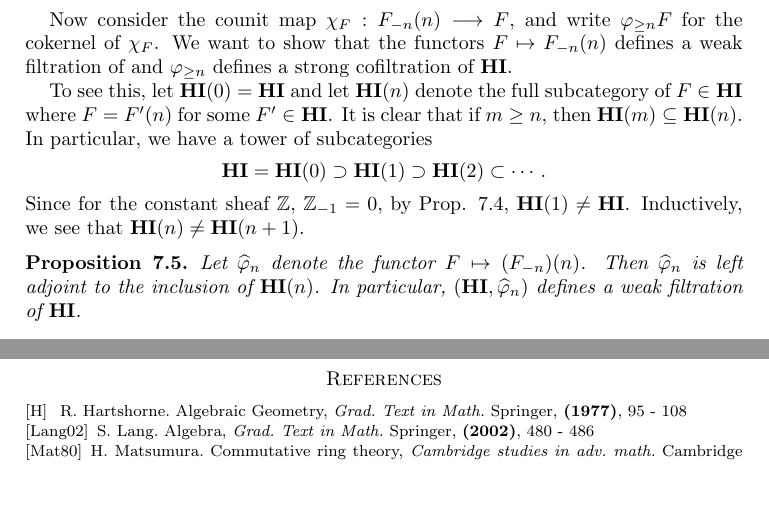
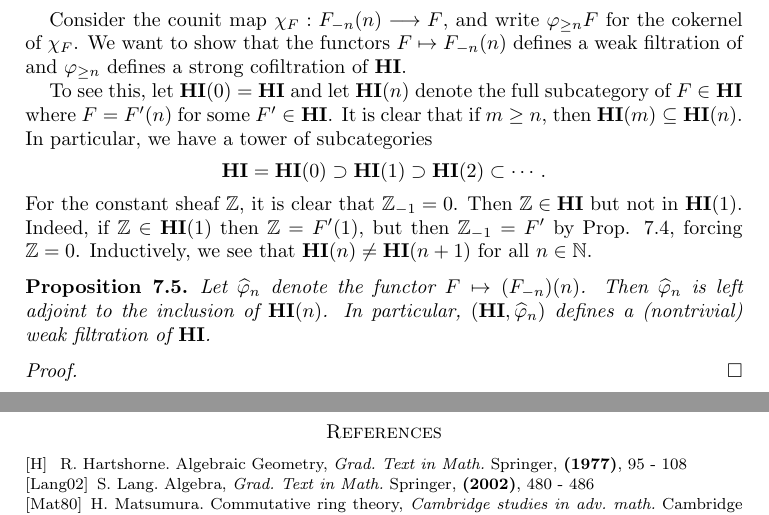
Before and after one commit to evilwire/torsion_filtration, a LaTeX thesis (thesis.tex, which reads filtration/hi.tex): two parts of pages 3 and 4 of 4, joined at a grey line, cut so that both start at the same text, the shorter picture padded with empty space. Compiled offline with pdfLaTeX.

Commit message:
made some stylistic changes

```diff
--- a/filtration/hi.tex
+++ b/filtration/hi.tex
@@ -89,11 +89,11 @@ and note that $\sheaf{H}^0(F) = F$. The proposition follows from
 Prop. \ref{prop_LRDM_eq_LRHI}.
 \end{proof}
 
-Now consider the counit map $\cuHI_F: \LHI[n]{\RHI[n]{F}} \to F$,
-and write $\tgHI{n} F$ for the cokernel of $\cuHI_F$. We want to
-show that the functors $F \mapsto \LHI[n]{\RHI[n]{F}}$
-defines a weak filtration of and $\tgHI{n}$ defines a
-strong cofiltration of $\HI$.
+Consider the counit map $\cuHI_F: \LHI[n]{\RHI[n]{F}} \to F$, and
+write $\tgHI{n} F$ for the cokernel of $\cuHI_F$. We want to show
+that the functors $F \mapsto \LHI[n]{\RHI[n]{F}}$ defines a weak
+filtration of and $\tgHI{n}$ defines a strong cofiltration of
+$\HI$.
 
 To see this, let $\LHI[0]{\HI} = \HI$ and let $\LHI[n]{\HI}$
 denote the full subcategory of $F \in \HI$ where $F = \LHI[n]{F'}$
@@ -106,13 +106,18 @@ tower of subcategories
 %\cdots \subset \LHI[2]{\HI} \subset \LHI[1]{\HI} \subset \LHI[0]{\HI}
 % = \HI
 \]
-Since for the constant sheaf $\Z$, $\RHI{\Z} = 0$, by Prop.
-\ref{prop_unit_eq}, $\LHI[1]{\HI} \neq \HI$. Inductively, we
-see that $\LHI[n]{\HI} \neq \LHI[n + 1]{\HI}$.
+For the constant sheaf $\Z$, it is clear that $\RHI{\Z} = 0$.
+Then $\Z \in \HI$ but not in $\LHI{\HI}$. Indeed, if $\Z \in
+\LHI{\HI}$ then $\Z = \LHI{F'}$, but then $\RHI{\Z} = F'$ by Prop.
+\ref{prop_unit_iso}, forcing $\Z = 0$. Inductively, we see
+that $\LHI[n]{\HI} \neq \LHI[n + 1]{\HI}$ for all $n \in \N$.
 
 \begin{prop}
 Let $\sgHI{n}$ denote the functor $F \mapsto
 \LHI[n]{(\RHI[n]{F})}$. Then $\sgHI{n}$ is left adjoint to the
 inclusion of $\LHI[n]{\HI}$. In particular, $(\HI, \sgHI{n})$
-defines a weak filtration of $\HI$.
+defines a (nontrivial) weak filtration of $\HI$.
 \end{prop}
+\begin{proof}
+
+\end{proof}
```
Also changed, not shown: filtration/hi.tex (2 more changed lines).
